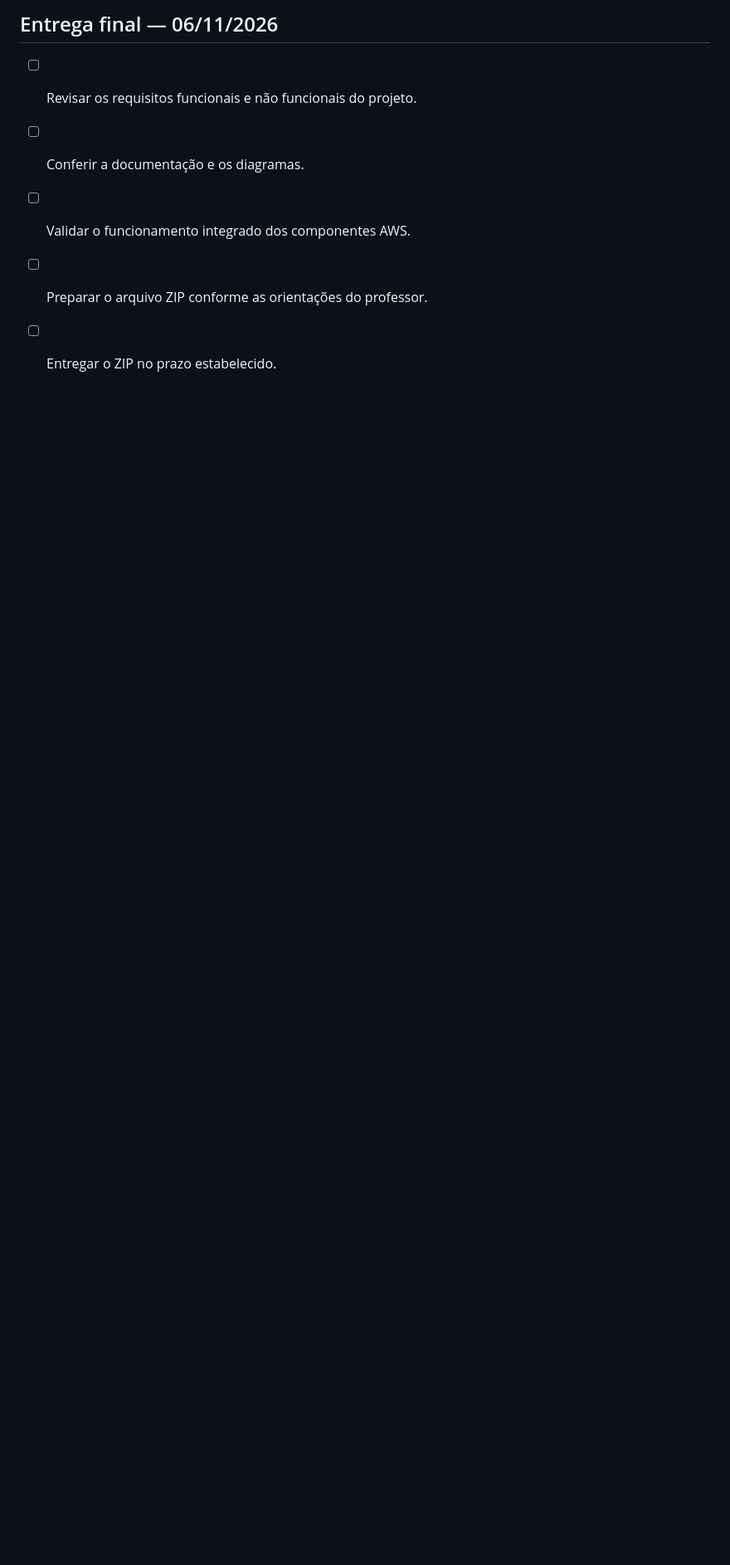
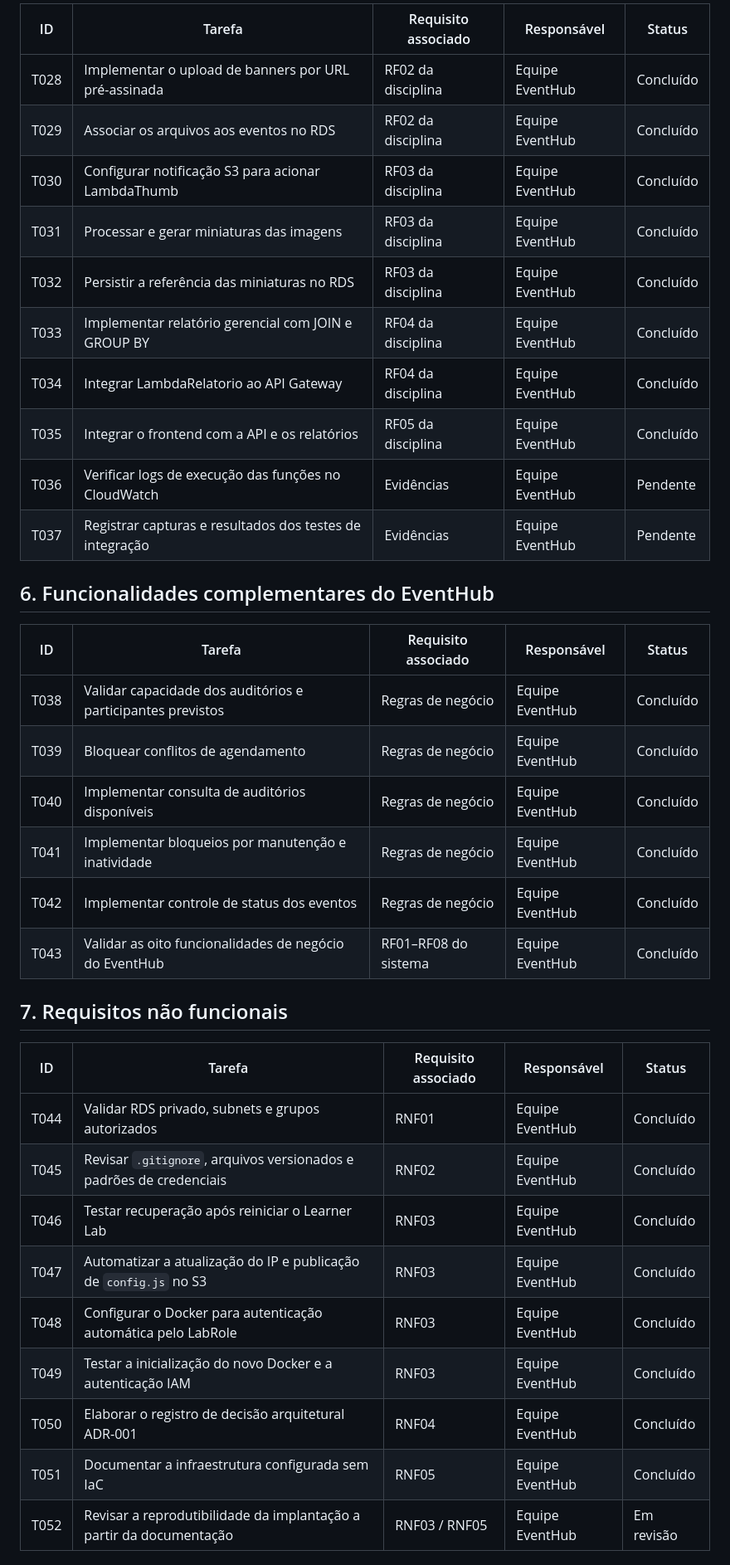
Before and after one commit to Carmoso/P2-Nuvem, a Markdown page: specs/tasks.md, the part around one of its changes. Shown at 83% size. Rendered like a GitHub page; blank space fills up the shorter version.

```diff
--- a/specs/tasks.md
+++ b/specs/tasks.md
@@ -89,7 +60,39 @@
 
-## Entrega final — 06/11/2026
-- [ ] Revisar os requisitos funcionais e não funcionais do projeto.
-- [ ] Conferir a documentação e os diagramas.
-- [ ] Validar o funcionamento integrado dos componentes AWS.
-- [ ] Preparar o arquivo ZIP conforme as orientações do professor.
-- [ ] Entregar o ZIP no prazo estabelecido.
+| ID | Tarefa | Requisito associado | Responsável | Status |
+|---|---|---|---|---|
+| T028 | Implementar o upload de banners por URL pré-assinada | RF02 da disciplina | Equipe EventHub | Concluído |
+| T029 | Associar os arquivos aos eventos no RDS | RF02 da disciplina | Equipe EventHub | Concluído |
+| T030 | Configurar notificação S3 para acionar LambdaThumb | RF03 da disciplina | Equipe EventHub | Concluído |
+| T031 | Processar e gerar miniaturas das imagens | RF03 da disciplina | Equipe EventHub | Concluído |
+| T032 | Persistir a referência das miniaturas no RDS | RF03 da disciplina | Equipe EventHub | Concluído |
+| T033 | Implementar relatório gerencial com JOIN e GROUP BY | RF04 da disciplina | Equipe EventHub | Concluído |
+| T034 | Integrar LambdaRelatorio ao API Gateway | RF04 da disciplina | Equipe EventHub | Concluído |
+| T035 | Integrar o frontend com a API e os relatórios | RF05 da disciplina | Equipe EventHub | Concluído |
+| T036 | Verificar logs de execução das funções no CloudWatch | Evidências | Equipe EventHub | Pendente |
+| T037 | Registrar capturas e resultados dos testes de integração | Evidências | Equipe EventHub | Pendente |
+
+## 6. Funcionalidades complementares do EventHub
+
+| ID | Tarefa | Requisito associado | Responsável | Status |
+|---|---|---|---|---|
+| T038 | Validar capacidade dos auditórios e participantes previstos | Regras de negócio | Equipe EventHub | Concluído |
+| T039 | Bloquear conflitos de agendamento | Regras de negócio | Equipe EventHub | Concluído |
+| T040 | Implementar consulta de auditórios disponíveis | Regras de negócio | Equipe EventHub | Concluído |
+| T041 | Implementar bloqueios por manutenção e inatividade | Regras de negócio | Equipe EventHub | Concluído |
+| T042 | Implementar controle de status dos eventos | Regras de negócio | Equipe EventHub | Concluído |
+| T043 | Validar as oito funcionalidades de negócio do EventHub | RF01–RF08 do sistema | Equipe EventHub | Concluído |
+
+## 7. Requisitos não funcionais
+
+| ID | Tarefa | Requisito associado | Responsável | Status |
+|---|---|---|---|---|
+| T044 | Validar RDS privado, subnets e grupos autorizados | RNF01 | Equipe EventHub | Concluído |
+| T045 | Revisar `.gitignore`, arquivos versionados e padrões de credenciais | RNF02 | Equipe EventHub | Concluído |
+| T046 | Testar recuperação após reiniciar o Learner Lab | RNF03 | Equipe EventHub | Concluído |
+| T047 | Automatizar a atualização do IP e publicação de `config.js` no S3 | RNF03 | Equipe EventHub | Concluído |
+| T048 | Configurar o Docker para autenticação automática pelo LabRole | RNF03 | Equipe EventHub | Concluído |
+| T049 | Testar a inicialização do novo Docker e a autenticação IAM | RNF03 | Equipe EventHub | Concluído |
+| T050 | Elaborar o registro de decisão arquitetural ADR-001 | RNF04 | Equipe EventHub | Concluído |
+| T051 | Documentar a infraestrutura configurada sem IaC | RNF05 | Equipe EventHub | Concluído |
+| T052 | Revisar a reprodutibilidade da implantação a partir da documentação | RNF03 / RNF05 | Equipe EventHub | Em revisão |
+
```
Also changed, not shown: other parts of specs/tasks.md (+60 -75 lines).
